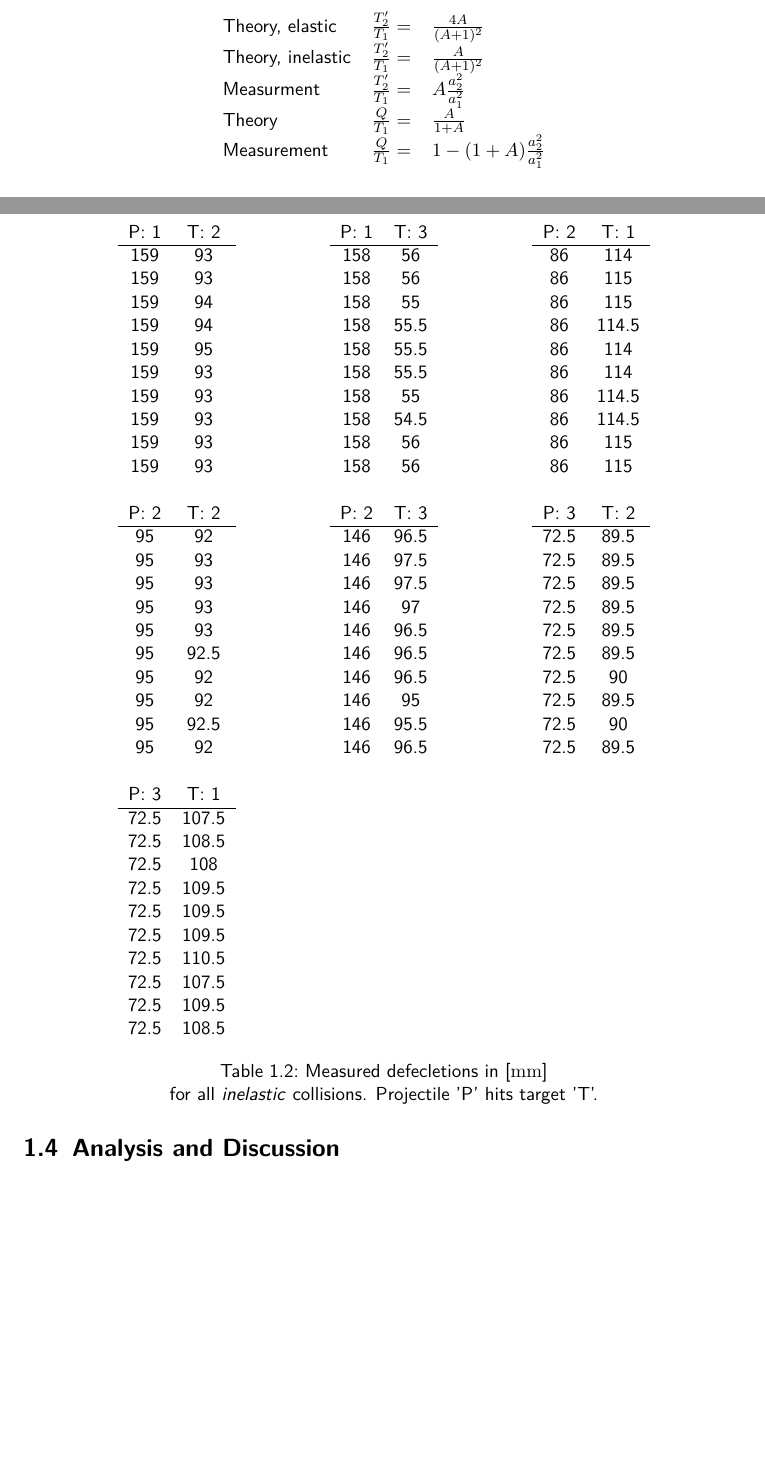
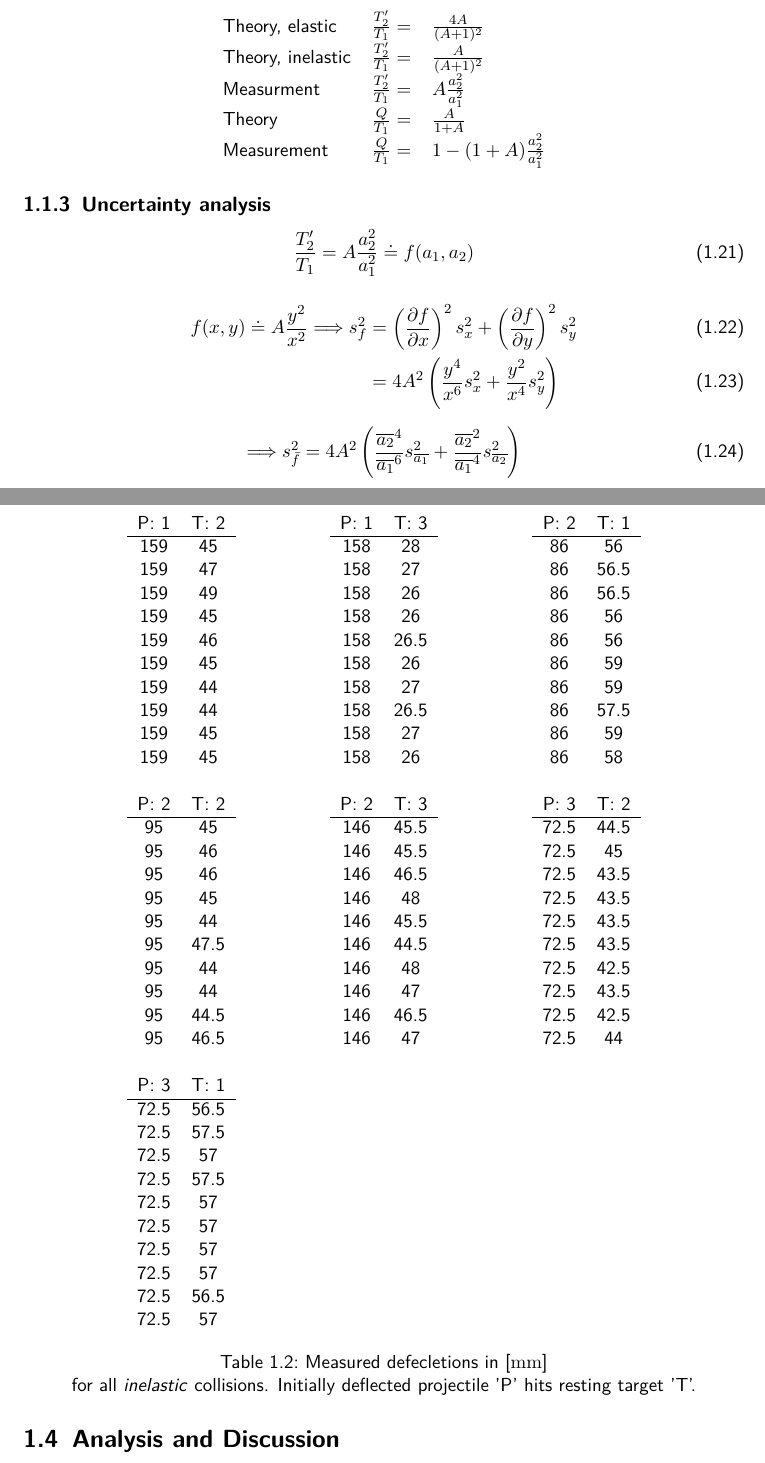
Before and after one commit to HappyEmu/physics-reports, a LaTeX document (exp3/report/report3.tex): two parts of pages 5 and 9 of 10, joined at a grey line, cut so that both start at the same text, the shorter picture padded with empty space. Compiled offline with pdfLaTeX.

Commit message:
Finished inserting measurements into table
	modified:   exp3/report/report3.tex

```diff
--- a/exp3/report/report3.tex
+++ b/exp3/report/report3.tex
@@ -129,6 +129,20 @@ Measurement & $\frac{Q}{T_1} =$ & $1-(1+A)\frac{a_2^2}{a_1^2}$ \\
 \end{tabular}
 \end{center}
 
+\subsection{Uncertainty analysis}
+\begin{equation}
+\frac{T_2'}{T_1}=A\frac{a_2^2}{a_1^2}\doteq f(a_1,a_2)
+\end{equation}
+\begin{align}
+f(x,y) \doteq A\frac{y^2}{x^2} \Longrightarrow
+s_f^2 &= \left(\frac{\partial f}{\partial x}\right)^2 s_x^2 + \left(\frac{\partial f}{\partial y}\right)^2 s_y^2\\
+&= 4 A^2 \left( \frac{y^4}{x^6} s_x^2 + \frac{y^2}{x^4} s_y^2 \right)
+\end{align}
+\begin{equation}
+\Longrightarrow s_{\bar{f}}^2 = 4 A^2 \left(\frac{\overline{a_2}^4}{\overline{a_1}^6} s_{\overline{a_1}}^2 + \frac{\overline{a_2}^2}{\overline{a_1}^4} s_{\overline{a_2}}^2 \right)
+\end{equation}
+
+
 \section{Experiment setup and execution}
 
 \subsection{Used materials}
@@ -202,46 +216,46 @@ Measurement & $\frac{Q}{T_1} =$ & $1-(1+A)\frac{a_2^2}{a_1^2}$ \\
 	\begin{tabular}{ccp{1.5cm}ccp{1.5cm}cc}
  P: 1 &   T: 2 &            &  P: 1 &   T: 3 &            &  P: 2 &   T: 1 \\\cline{1-2}\cline{4-5}\cline{7-8}
 
-     159 &         93 &            &      158 &         56 &            &         86 &         114 \\
-     159 &         93 &            &      158 &         56 &            &         86 &         115 \\
-     159 &         94 &            &      158 &         55 &            &         86 &         115 \\
-     159 &         94 &            &      158 &         55.5 &          &         86 &         114.5 \\
-     159 &         95 &            &      158 &         55.5 &          &         86 &         114 \\
-     159 &         93 &            &      158 &         55.5 &          &         86 &         114 \\
-     159 &         93 &            &      158 &         55 &            &         86 &         114.5 \\
-     159 &         93 &            &      158 &         54.5 &          &         86 &         114.5 \\
-     159 &         93 &            &      158 &         56 &            &         86 &         115 \\
-     159 &         93 &            &      158 &         56 &            &         86 &         115 \\
+     159 &         45 &            &      158 &         28 &            &         86 &         56 \\
+     159 &         47 &            &      158 &         27 &            &         86 &         56.5 \\
+     159 &         49 &            &      158 &         26 &            &         86 &         56.5 \\
+     159 &         45 &            &      158 &         26 &          &         86 &         56 \\
+     159 &         46 &            &      158 &         26.5 &          &         86 &         56 \\
+     159 &         45 &            &      158 &         26 &          &         86 &         59 \\
+     159 &         44 &            &      158 &         27 &            &         86 &         59 \\
+     159 &         44 &            &      158 &         26.5 &          &         86 &         57.5 \\
+     159 &         45 &            &      158 &         27 &            &         86 &         59 \\
+     159 &         45 &            &      158 &         26 &            &         86 &         58 \\
          &            &            &            &            &            &            &            \\
 
  P: 2 &   T: 2 &            &  P: 2 &   T: 3 &            &  P: 3 &   T: 2 \\\cline{1-2}\cline{4-5}\cline{7-8}
 
-     95 &         92 &            &      146 &         96.5 &            &         72.5 &         89.5 \\
-     95 &         93 &            &      146 &         97.5 &            &         72.5 &         89.5 \\
-     95 &         93 &            &      146 &         97.5 &            &         72.5 &         89.5 \\
-     95 &         93 &            &      146 &         97 &              &         72.5 &         89.5 \\
-     95 &         93 &            &      146 &         96.5 &            &         72.5 &         89.5 \\
-     95 &         92.5 &          &      146 &         96.5 &            &         72.5 &         89.5 \\
-     95 &         92 &            &      146 &         96.5 &            &         72.5 &         90 \\
-     95 &         92 &            &      146 &         95 &              &         72.5 &         89.5 \\
-     95 &         92.5 &          &      146 &         95.5 &            &         72.5 &         90 \\
-     95 &         92 &            &      146 &         96.5 &            &         72.5 &         89.5 \\
+     95 &         45 &            &      146 &         45.5 &            &         72.5 &         44.5 \\
+     95 &         46 &            &      146 &         45.5 &            &         72.5 &         45 \\
+     95 &         46 &            &      146 &         46.5 &            &         72.5 &         43.5 \\
+     95 &         45 &            &      146 &         48 &              &         72.5 &         43.5 \\
+     95 &         44 &            &      146 &         45.5 &            &         72.5 &         43.5 \\
+     95 &         47.5 &          &      146 &         44.5 &            &         72.5 &         43.5 \\
+     95 &         44 &            &      146 &         48 &            &         72.5 &         42.5 \\
+     95 &         44 &            &      146 &         47 &              &         72.5 &        43.5 \\
+     95 &         44.5 &          &      146 &         46.5 &            &         72.5 &         42.5 \\
+     95 &         46.5 &            &      146 &         47 &            &         72.5 &         44 \\
            &         &            &            &            &            &            &            \\
 
  P: 3 &   T: 1 &            &            &            &            &            &            \\\cline{1-2}
 
-     72.5 &         107.5 &            &            &            &            &            &            \\
-     72.5 &         108.5 &            &            &            &            &            &            \\
-     72.5 &         108 &            &            &            &            &            &            \\
-     72.5 &         109.5 &            &            &            &            &            &            \\
-     72.5 &         109.5 &            &            &            &            &            &            \\
-     72.5 &         109.5 &            &            &            &            &            &            \\
-     72.5 &         110.5 &            &            &            &            &            &            \\
-     72.5 &         107.5 &            &            &            &            &            &            \\
-     72.5 &         109.5 &            &            &            &            &            &            \\
-     72.5 &         108.5 &            &            &            &            &            &            \\
+     72.5 &         56.5 &            &            &            &            &            &            \\
+     72.5 &         57.5 &            &            &            &            &            &            \\
+     72.5 &         57 &            &            &            &            &            &            \\
+     72.5 &         57.5 &            &            &            &            &            &            \\
+     72.5 &         57 &            &            &            &            &            &            \\
+     72.5 &         57 &            &            &            &            &            &            \\
+     72.5 &         57 &            &            &            &            &            &            \\
+     72.5 &         57 &            &            &            &            &            &            \\
+     72.5 &         56.5 &            &            &            &            &            &            \\
+     72.5 &         57 &            &            &            &            &            &            \\
 \end{tabular}
-\caption{Measured defecletions in [$\unit{mm}$]} for all \emph{inelastic} collisions. Projectile 'P' hits target 'T'.
+\caption{Measured defecletions in [$\unit{mm}$]} for all \emph{inelastic} collisions. Initially deflected projectile 'P' hits resting target 'T'.
 \end{table}
 
 \section{Analysis and Discussion}
```
Also changed, not shown: exp3/report/report3.tex (2 more changed lines).
